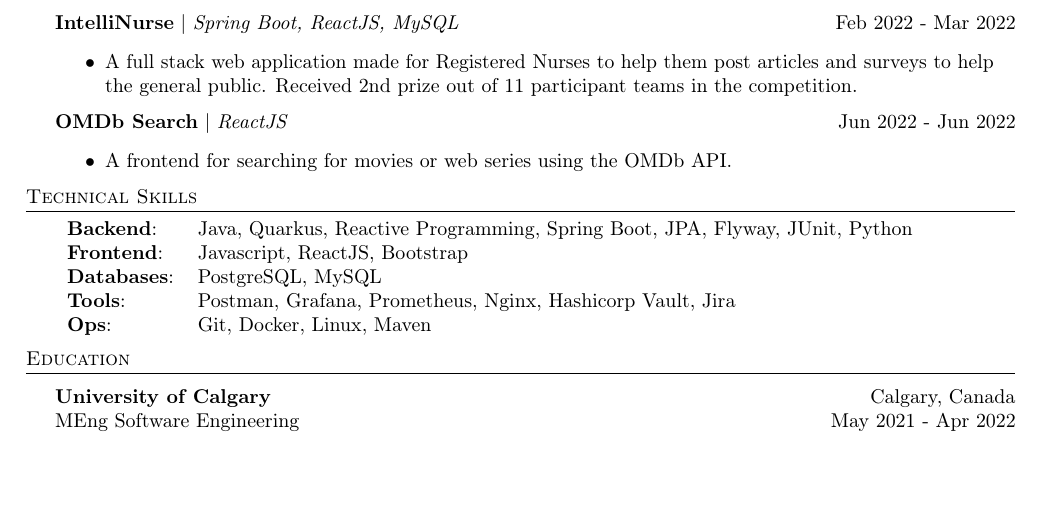
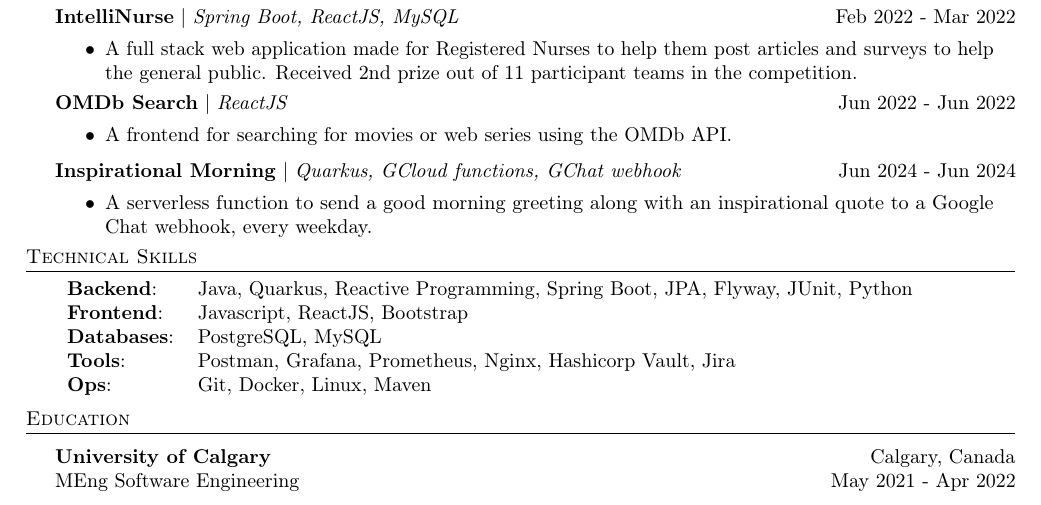
Before and after one commit to zbhavyai/zbhavyai.github.io, a LaTeX CV (src/assets/resume/resume.tex): part of the page, cut so that both start at the same text. Compiled offline with pdfLaTeX.

Commit message:
add inspirational morning project

```diff
--- a/src/assets/resume/resume.tex
+++ b/src/assets/resume/resume.tex
@@ -131,6 +131,12 @@
     \resumeItemProject {A frontend for searching for movies or web series using the OMDb API.}
 \vspace*{1mm}
 \end{itemize}
+\vspace*{1mm}
+{\textbf{Inspirational Morning}} $|$ \emph{Quarkus, GCloud functions, GChat webhook} \hfill {Jun 2024 - Jun 2024}
+\begin{itemize}
+    \resumeItemProject {A serverless function to send a good morning greeting along with an inspirational quote to a Google Chat webhook, every weekday.}
+\vspace*{1mm}
+\end{itemize}
 
 
 %--------------------------------TECHNICAL SKILLS--------------------------------
```
